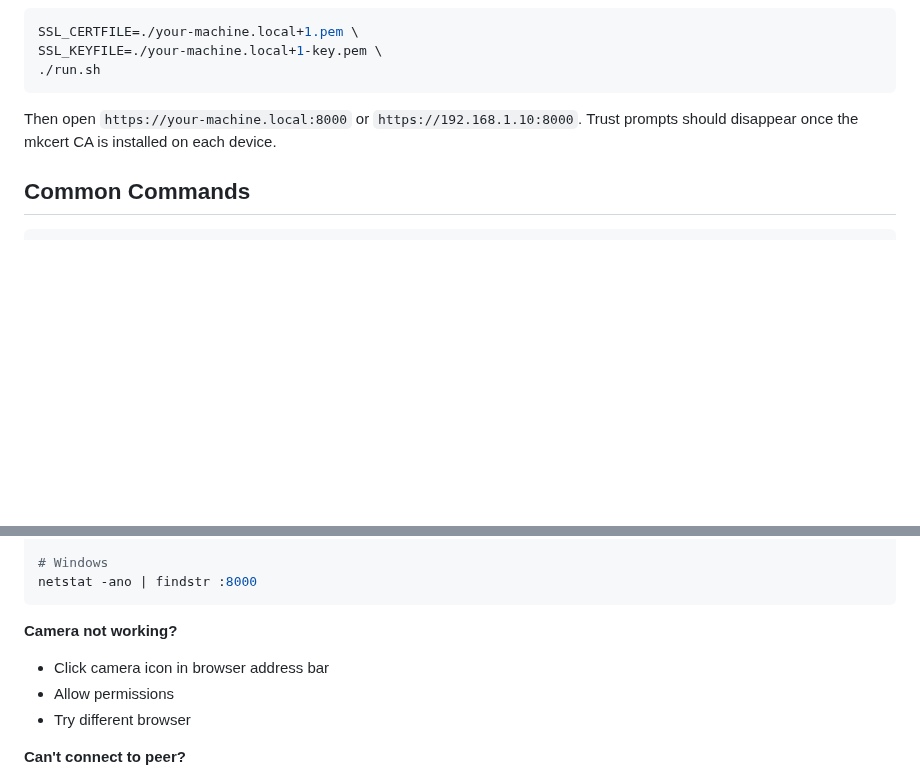
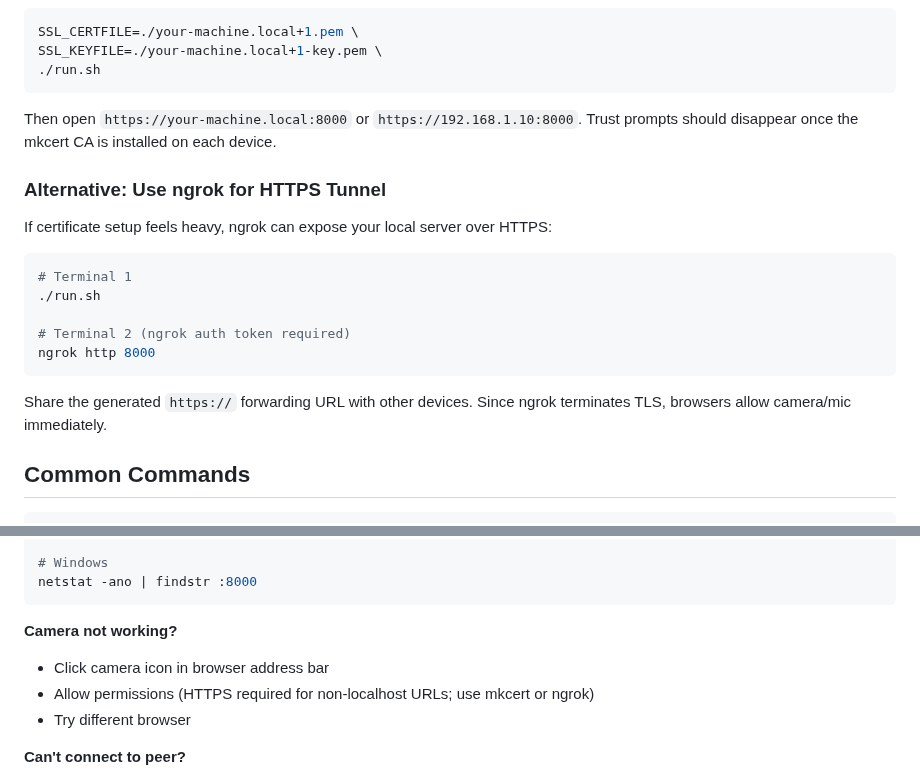
Before and after one commit to MohdSakib535/FastApi_WebRTC, a Markdown page: QUICKSTART.md, 2 parts joined by grey strips. GitHub-like rendering; blank space fills up the shorter version.

````diff
--- a/QUICKSTART.md
+++ b/QUICKSTART.md
@@ -88,6 +88,20 @@ SSL_KEYFILE=./your-machine.local+1-key.pem \
 
 Then open `https://your-machine.local:8000` or `https://192.168.1.10:8000`. Trust prompts should disappear once the mkcert CA is installed on each device.
 
+### Alternative: Use ngrok for HTTPS Tunnel
+
+If certificate setup feels heavy, ngrok can expose your local server over HTTPS:
+
+```bash
+# Terminal 1
+./run.sh
+
+# Terminal 2 (ngrok auth token required)
+ngrok http 8000
+```
+
+Share the generated `https://` forwarding URL with other devices. Since ngrok terminates TLS, browsers allow camera/mic immediately.
+
 ## Common Commands
 
 ```bash
@@ -120,7 +134,7 @@ netstat -ano | findstr :8000
 
 **Camera not working?**
 - Click camera icon in browser address bar
-- Allow permissions
+- Allow permissions (HTTPS required for non-localhost URLs; use mkcert or ngrok)
 - Try different browser
 
 **Can't connect to peer?**
````
Also changed, not shown: README.md (+21 -18 lines).
